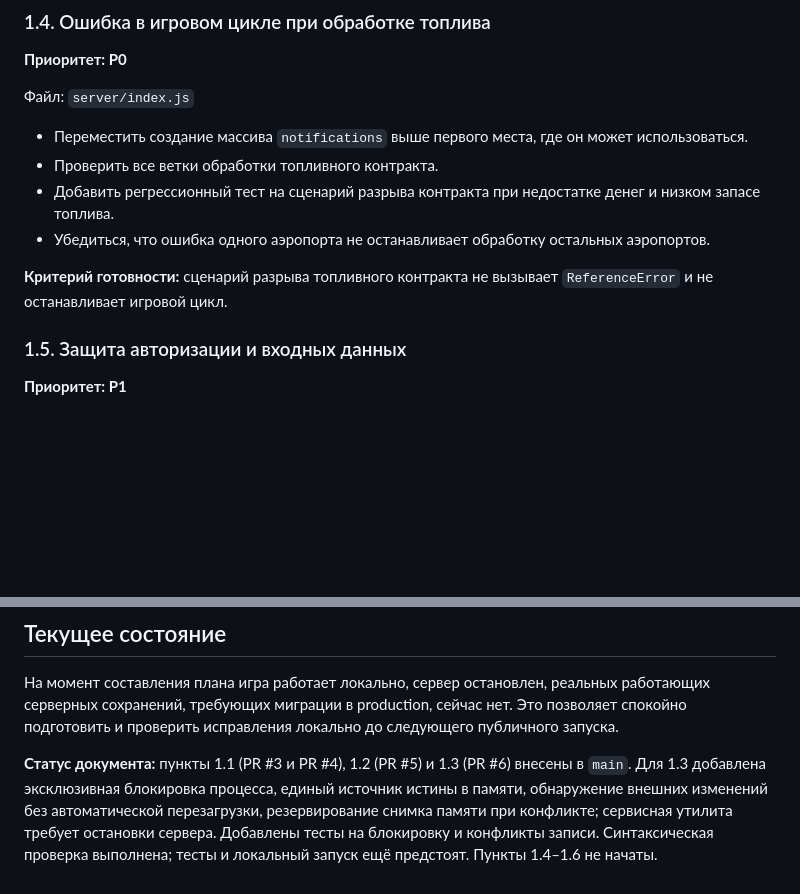
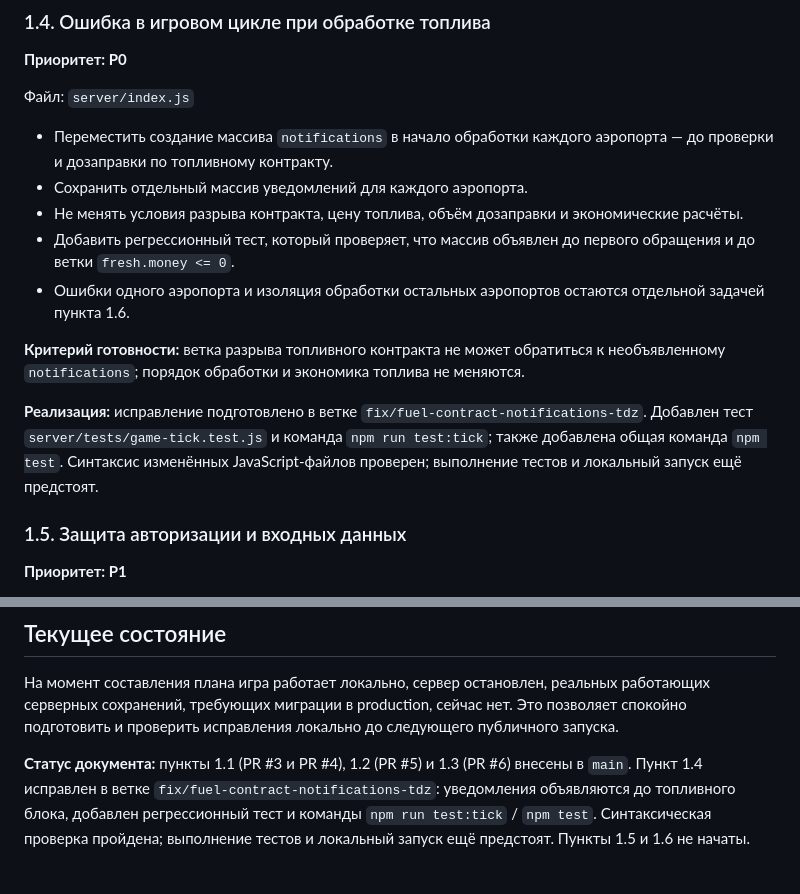
Before and after one commit to souljourneyair/Soul-journey, a Markdown page: docs/План исправлений.md, 2 parts joined by grey strips. Rendered like a GitHub page; blank space fills up the shorter version.

Commit message:
docs: record fuel tick notification fix

```diff
--- a/docs/План исправлений.md
+++ b/docs/План исправлений.md
@@ -86,12 +86,15 @@
 
 Файл: `server/index.js`
 
-- Переместить создание массива `notifications` выше первого места, где он может использоваться.
-- Проверить все ветки обработки топливного контракта.
-- Добавить регрессионный тест на сценарий разрыва контракта при недостатке денег и низком запасе топлива.
-- Убедиться, что ошибка одного аэропорта не останавливает обработку остальных аэропортов.
+- Переместить создание массива `notifications` в начало обработки каждого аэропорта — до проверки и дозаправки по топливному контракту.
+- Сохранить отдельный массив уведомлений для каждого аэропорта.
+- Не менять условия разрыва контракта, цену топлива, объём дозаправки и экономические расчёты.
+- Добавить регрессионный тест, который проверяет, что массив объявлен до первого обращения и до ветки `fresh.money <= 0`.
+- Ошибки одного аэропорта и изоляция обработки остальных аэропортов остаются отдельной задачей пункта 1.6.
 
-**Критерий готовности:** сценарий разрыва топливного контракта не вызывает `ReferenceError` и не останавливает игровой цикл.
+**Критерий готовности:** ветка разрыва топливного контракта не может обратиться к необъявленному `notifications`; порядок обработки и экономика топлива не меняются.
+
+**Реализация:** исправление подготовлено в ветке `fix/fuel-contract-notifications-tdz`. Добавлен тест `server/tests/game-tick.test.js` и команда `npm run test:tick`; также добавлена общая команда `npm test`. Синтаксис изменённых JavaScript-файлов проверен; выполнение тестов и локальный запуск ещё предстоят.
 
 ### 1.5. Защита авторизации и входных данных
 
@@ -182,4 +185,4 @@
 
 На момент составления плана игра работает локально, сервер остановлен, реальных работающих серверных сохранений, требующих миграции в production, сейчас нет. Это позволяет спокойно подготовить и проверить исправления локально до следующего публичного запуска.
 
-**Статус документа:** пункты 1.1 (PR #3 и PR #4), 1.2 (PR #5) и 1.3 (PR #6) внесены в `main`. Для 1.3 добавлена эксклюзивная блокировка процесса, единый источник истины в памяти, обнаружение внешних изменений без автоматической перезагрузки, резервирование снимка памяти при конфликте; сервисная утилита требует остановки сервера. Добавлены тесты на блокировку и конфликты записи. Синтаксическая проверка выполнена; тесты и локальный запуск ещё предстоят. Пункты 1.4–1.6 не начаты.
+**Статус документа:** пункты 1.1 (PR #3 и PR #4), 1.2 (PR #5) и 1.3 (PR #6) внесены в `main`. Пункт 1.4 исправлен в ветке `fix/fuel-contract-notifications-tdz`: уведомления объявляются до топливного блока, добавлен регрессионный тест и команды `npm run test:tick` / `npm test`. Синтаксическая проверка пройдена; выполнение тестов и локальный запуск ещё предстоят. Пункты 1.5 и 1.6 не начаты.
```
